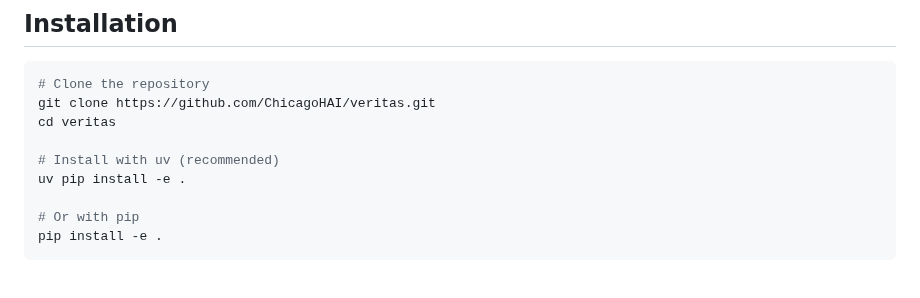
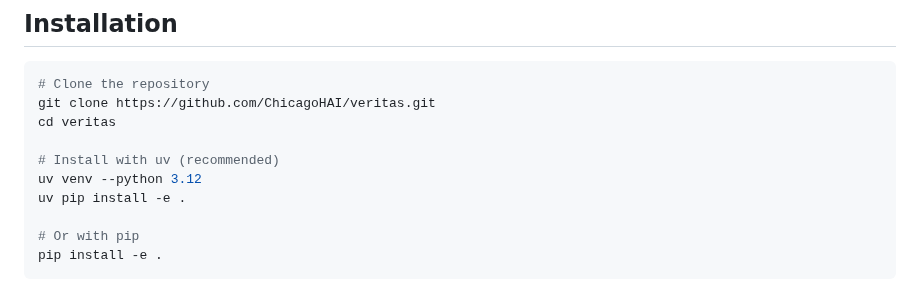
Before and after one commit to ChicagoHAI/veritas, a Markdown page: README.md, the part around the change. GitHub-like rendering.

Commit message:
Add uv virtual environment installation instructions

```diff
--- a/README.md
+++ b/README.md
@@ -45,6 +45,7 @@ git clone https://github.com/ChicagoHAI/veritas.git
 cd veritas
 
 # Install with uv (recommended)
+uv venv --python 3.12
 uv pip install -e .
 
 # Or with pip
```
